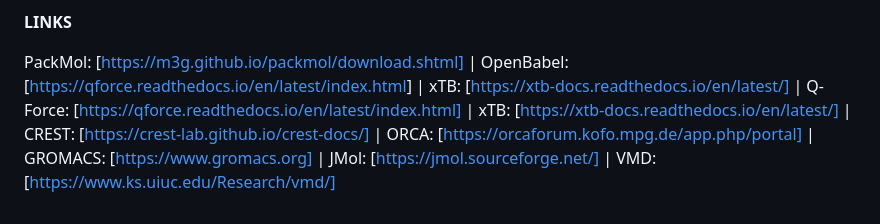
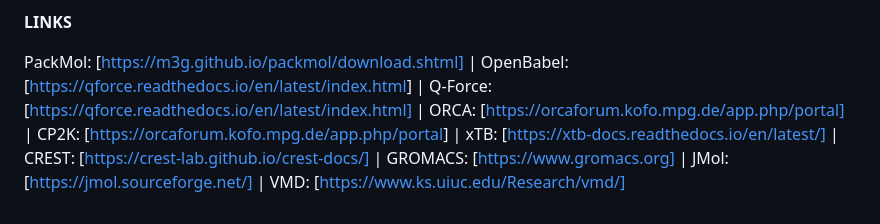
Before and after one commit to otaviolsantana/solvate, a Markdown page: README.md, the part around the change. Rendered like a GitHub page.

```diff
--- a/README.md
+++ b/README.md
@@ -77,4 +77,4 @@ SOLVATE is a free software: you can redistribute it under the terms of the BSD 3
 
 **LINKS**
 
-PackMol: [https://m3g.github.io/packmol/download.shtml] | OpenBabel: [[https://qforce.readthedocs.io/en/latest/index.html](https://github.com/openbabel/openbabel)] | xTB: [https://xtb-docs.readthedocs.io/en/latest/] | Q-Force: [https://qforce.readthedocs.io/en/latest/index.html] | xTB: [https://xtb-docs.readthedocs.io/en/latest/] | CREST: [https://crest-lab.github.io/crest-docs/] | ORCA: [https://orcaforum.kofo.mpg.de/app.php/portal] | GROMACS:  [https://www.gromacs.org] | JMol: [https://jmol.sourceforge.net/] | VMD: [https://www.ks.uiuc.edu/Research/vmd/]
+PackMol: [https://m3g.github.io/packmol/download.shtml] | OpenBabel: [[https://qforce.readthedocs.io/en/latest/index.html](https://github.com/openbabel/openbabel)] | Q-Force: [https://qforce.readthedocs.io/en/latest/index.html] | ORCA: [https://orcaforum.kofo.mpg.de/app.php/portal] | CP2K: [[https://orcaforum.kofo.mpg.de/app.php/portal](https://www.cp2k.org/)] | xTB: [https://xtb-docs.readthedocs.io/en/latest/] | CREST: [https://crest-lab.github.io/crest-docs/] | GROMACS:  [https://www.gromacs.org] | JMol: [https://jmol.sourceforge.net/] | VMD: [https://www.ks.uiuc.edu/Research/vmd/]
```
